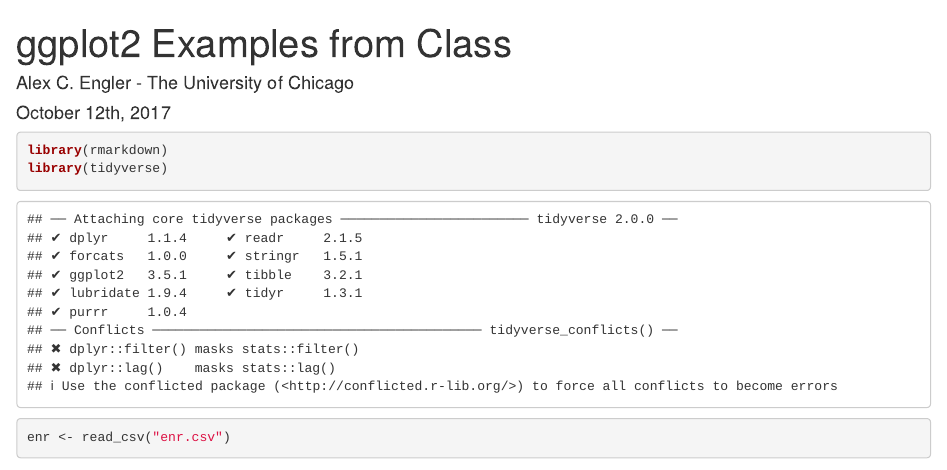
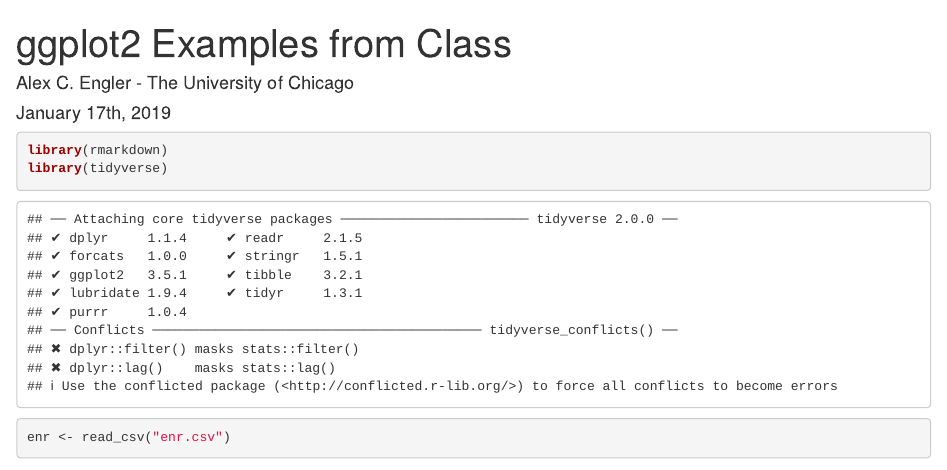
Before and after one commit to alexcengler/ggplot2-class-examples, an R Markdown document (ggplot2-class-examples.Rmd): the page in a window 1100 px wide, from its top. Rendered offline with R 4.5, knitr and Pandoc, with nearby package versions; some code elsewhere in the file could not run offline.

Commit message:
Updated knit

```diff
--- a/ggplot2-class-examples.Rmd
+++ b/ggplot2-class-examples.Rmd
@@ -1,7 +1,7 @@
 ---
 title: "ggplot2 Examples from Class"
 author: "Alex C. Engler - The University of Chicago"
-date: "October 12th, 2017"
+date: "January 17th, 2019"
 output:
   html_document:
   fig_caption: false
```
Also changed, not shown: 1 other file.
